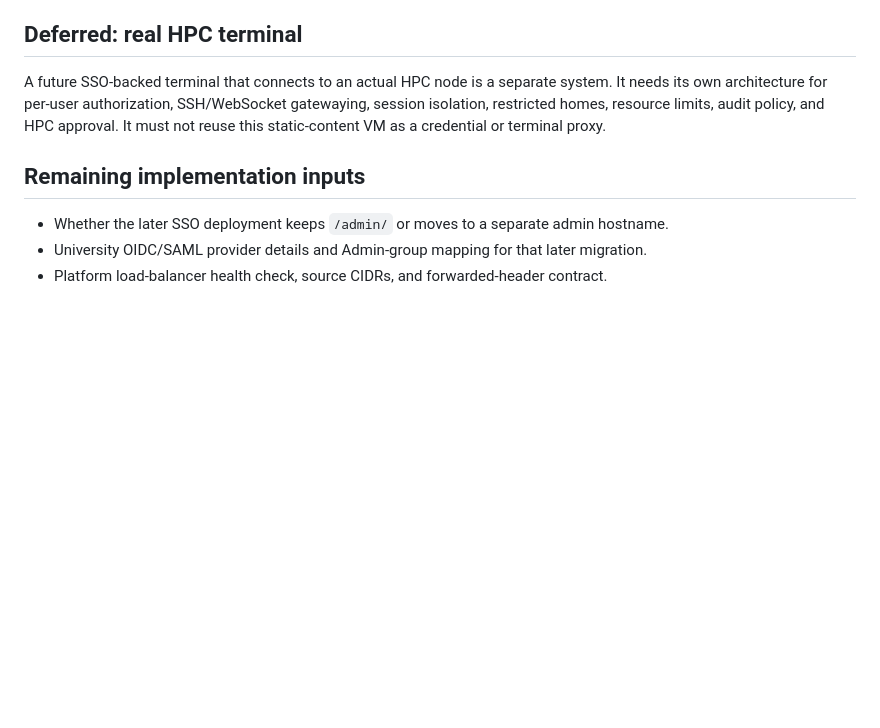
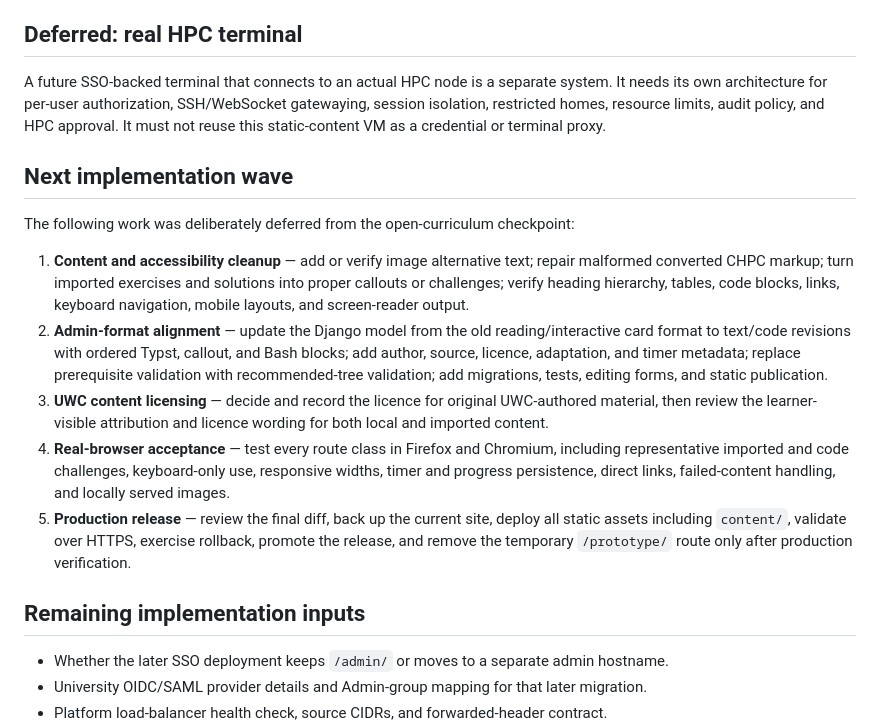
Before and after one commit to JCheney20/eresearch-hpc-skills, a Markdown page: docs/deployment-plan.md, the part around the change. Rendered like a GitHub page; blank space fills up the shorter version.

Commit message:
Record next open curriculum work

```diff
--- a/docs/deployment-plan.md
+++ b/docs/deployment-plan.md
@@ -224,6 +224,16 @@ Do not finalise HTTPS redirects, HSTS, secure-cookie logic, client-IP rate limit
 
 A future SSO-backed terminal that connects to an actual HPC node is a separate system. It needs its own architecture for per-user authorization, SSH/WebSocket gatewaying, session isolation, restricted homes, resource limits, audit policy, and HPC approval. It must not reuse this static-content VM as a credential or terminal proxy.
 
+## Next implementation wave
+
+The following work was deliberately deferred from the open-curriculum checkpoint:
+
+1. **Content and accessibility cleanup** — add or verify image alternative text; repair malformed converted CHPC markup; turn imported exercises and solutions into proper callouts or challenges; verify heading hierarchy, tables, code blocks, links, keyboard navigation, mobile layouts, and screen-reader output.
+2. **Admin-format alignment** — update the Django model from the old reading/interactive card format to text/code revisions with ordered Typst, callout, and Bash blocks; add author, source, licence, adaptation, and timer metadata; replace prerequisite validation with recommended-tree validation; add migrations, tests, editing forms, and static publication.
+3. **UWC content licensing** — decide and record the licence for original UWC-authored material, then review the learner-visible attribution and licence wording for both local and imported content.
+4. **Real-browser acceptance** — test every route class in Firefox and Chromium, including representative imported and code challenges, keyboard-only use, responsive widths, timer and progress persistence, direct links, failed-content handling, and locally served images.
+5. **Production release** — review the final diff, back up the current site, deploy all static assets including `content/`, validate over HTTPS, exercise rollback, promote the release, and remove the temporary `/prototype/` route only after production verification.
+
 ## Remaining implementation inputs
 
 - Whether the later SSO deployment keeps `/admin/` or moves to a separate admin hostname.
```
